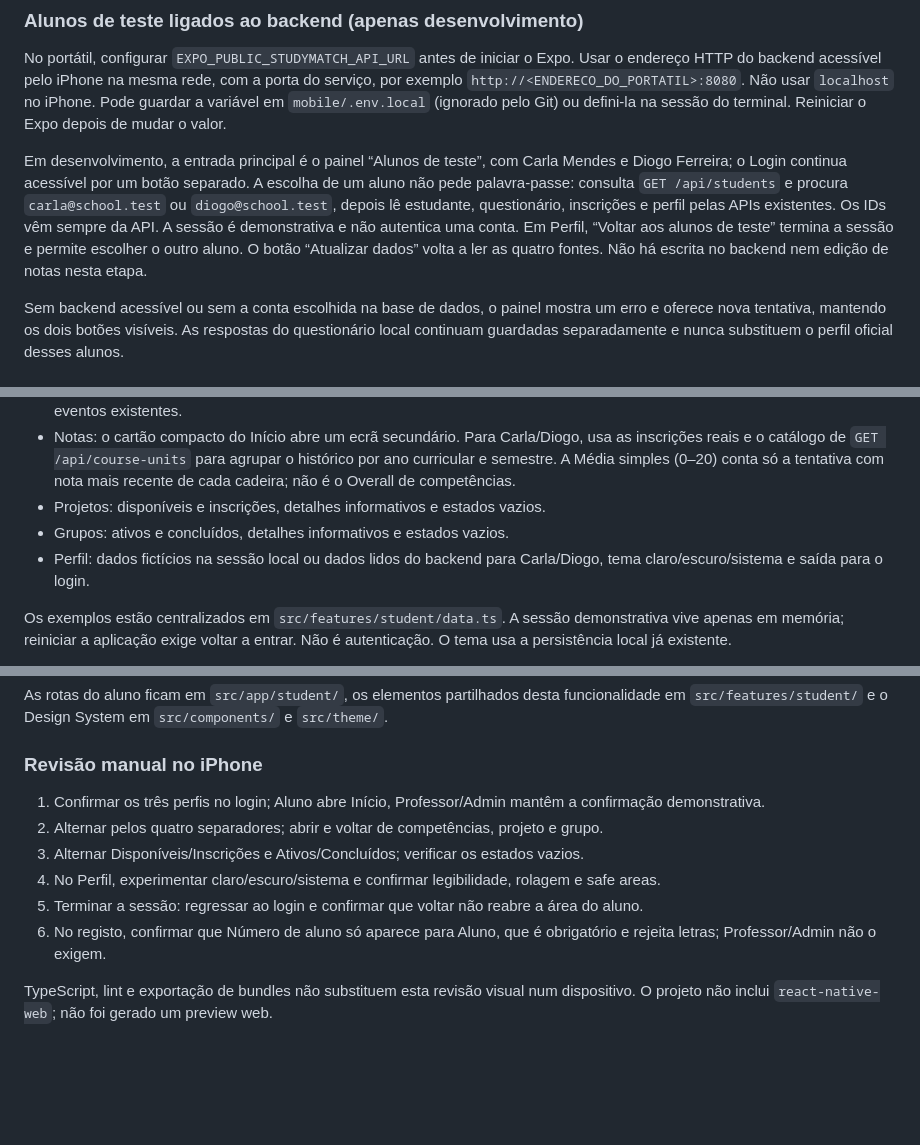
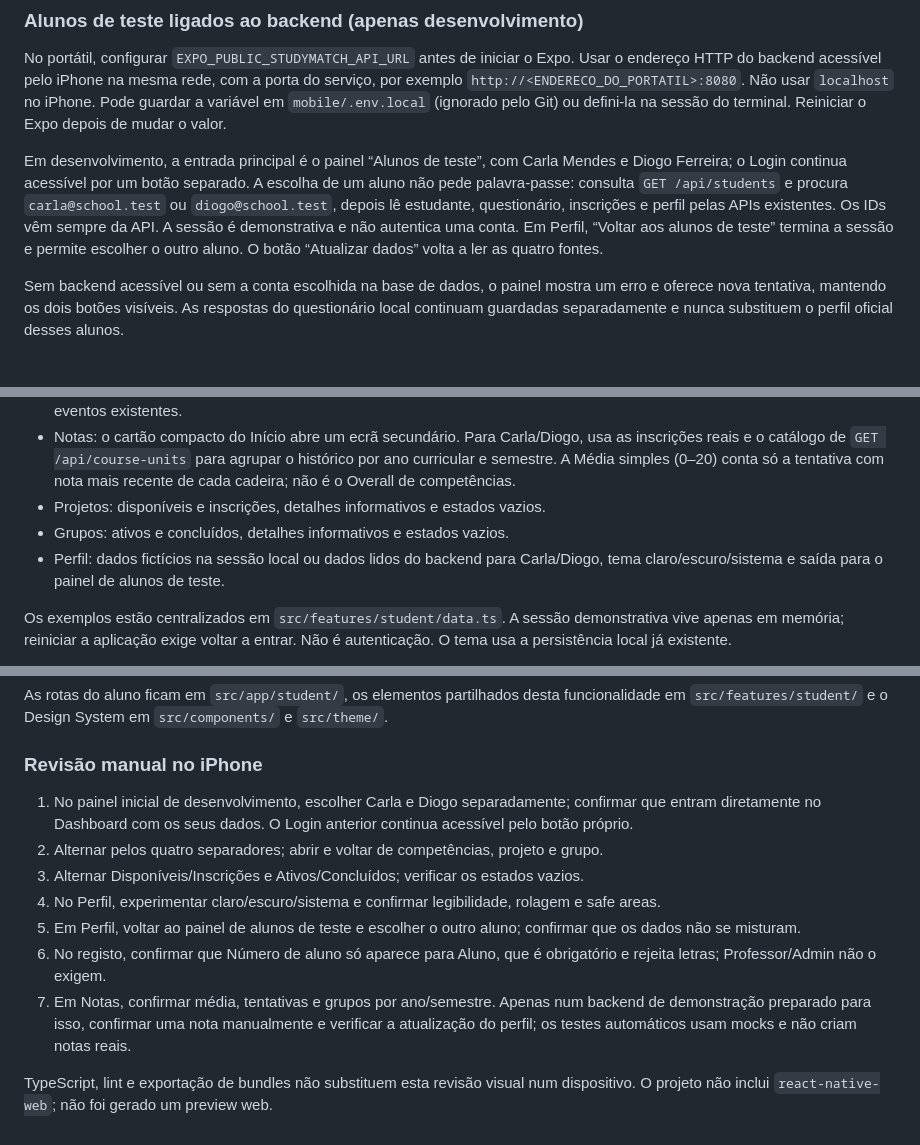
Before and after one commit to studymatch-upt/studymatch, a Markdown page: mobile/README.md, 3 parts joined by grey strips. Drawn GitHub-style; blank space fills up the shorter version.

Commit message:
docs(mobile): clarify demo panel and grades flow (#35)

```diff
--- a/mobile/README.md
+++ b/mobile/README.md
@@ -18,7 +18,7 @@ Para a Development Build instalada no iPhone, usar `npx expo start --dev-client`
 
 No portátil, configurar `EXPO_PUBLIC_STUDYMATCH_API_URL` antes de iniciar o Expo. Usar o endereço HTTP do backend acessível pelo iPhone na mesma rede, com a porta do serviço, por exemplo `http://<ENDERECO_DO_PORTATIL>:8080`. Não usar `localhost` no iPhone. Pode guardar a variável em `mobile/.env.local` (ignorado pelo Git) ou defini-la na sessão do terminal. Reiniciar o Expo depois de mudar o valor.
 
-Em desenvolvimento, a entrada principal é o painel “Alunos de teste”, com Carla Mendes e Diogo Ferreira; o Login continua acessível por um botão separado. A escolha de um aluno não pede palavra-passe: consulta `GET /api/students` e procura `carla@school.test` ou `diogo@school.test`, depois lê estudante, questionário, inscrições e perfil pelas APIs existentes. Os IDs vêm sempre da API. A sessão é demonstrativa e não autentica uma conta. Em Perfil, “Voltar aos alunos de teste” termina a sessão e permite escolher o outro aluno. O botão “Atualizar dados” volta a ler as quatro fontes. Não há escrita no backend nem edição de notas nesta etapa.
+Em desenvolvimento, a entrada principal é o painel “Alunos de teste”, com Carla Mendes e Diogo Ferreira; o Login continua acessível por um botão separado. A escolha de um aluno não pede palavra-passe: consulta `GET /api/students` e procura `carla@school.test` ou `diogo@school.test`, depois lê estudante, questionário, inscrições e perfil pelas APIs existentes. Os IDs vêm sempre da API. A sessão é demonstrativa e não autentica uma conta. Em Perfil, “Voltar aos alunos de teste” termina a sessão e permite escolher o outro aluno. O botão “Atualizar dados” volta a ler as quatro fontes.
 
 Sem backend acessível ou sem a conta escolhida na base de dados, o painel mostra um erro e oferece nova tentativa, mantendo os dois botões visíveis. As respostas do questionário local continuam guardadas separadamente e nunca substituem o perfil oficial desses alunos.
 
@@ -30,7 +30,7 @@ No login, introduzir um email com formato válido, uma palavra-passe não vazia
 - Notas: o cartão compacto do Início abre um ecrã secundário. Para Carla/Diogo, usa as inscrições reais e o catálogo de `GET /api/course-units` para agrupar o histórico por ano curricular e semestre. A Média simples (0–20) conta só a tentativa com nota mais recente de cada cadeira; não é o Overall de competências.
 - Projetos: disponíveis e inscrições, detalhes informativos e estados vazios.
 - Grupos: ativos e concluídos, detalhes informativos e estados vazios.
-- Perfil: dados fictícios na sessão local ou dados lidos do backend para Carla/Diogo, tema claro/escuro/sistema e saída para o login.
+- Perfil: dados fictícios na sessão local ou dados lidos do backend para Carla/Diogo, tema claro/escuro/sistema e saída para o painel de alunos de teste.
 
 Os exemplos estão centralizados em `src/features/student/data.ts`. A sessão demonstrativa vive apenas em memória; reiniciar a aplicação exige voltar a entrar. Não é autenticação. O tema usa a persistência local já existente.
 
@@ -53,11 +53,12 @@ As rotas do aluno ficam em `src/app/student/`, os elementos partilhados desta fu
 
 ### Revisão manual no iPhone
 
-1. Confirmar os três perfis no login; Aluno abre Início, Professor/Admin mantêm a confirmação demonstrativa.
+1. No painel inicial de desenvolvimento, escolher Carla e Diogo separadamente; confirmar que entram diretamente no Dashboard com os seus dados. O Login anterior continua acessível pelo botão próprio.
 2. Alternar pelos quatro separadores; abrir e voltar de competências, projeto e grupo.
 3. Alternar Disponíveis/Inscrições e Ativos/Concluídos; verificar os estados vazios.
 4. No Perfil, experimentar claro/escuro/sistema e confirmar legibilidade, rolagem e safe areas.
-5. Terminar a sessão: regressar ao login e confirmar que voltar não reabre a área do aluno.
+5. Em Perfil, voltar ao painel de alunos de teste e escolher o outro aluno; confirmar que os dados não se misturam.
 6. No registo, confirmar que Número de aluno só aparece para Aluno, que é obrigatório e rejeita letras; Professor/Admin não o exigem.
+7. Em Notas, confirmar média, tentativas e grupos por ano/semestre. Apenas num backend de demonstração preparado para isso, confirmar uma nota manualmente e verificar a atualização do perfil; os testes automáticos usam mocks e não criam notas reais.
 
 TypeScript, lint e exportação de bundles não substituem esta revisão visual num dispositivo. O projeto não inclui `react-native-web`; não foi gerado um preview web.
```
